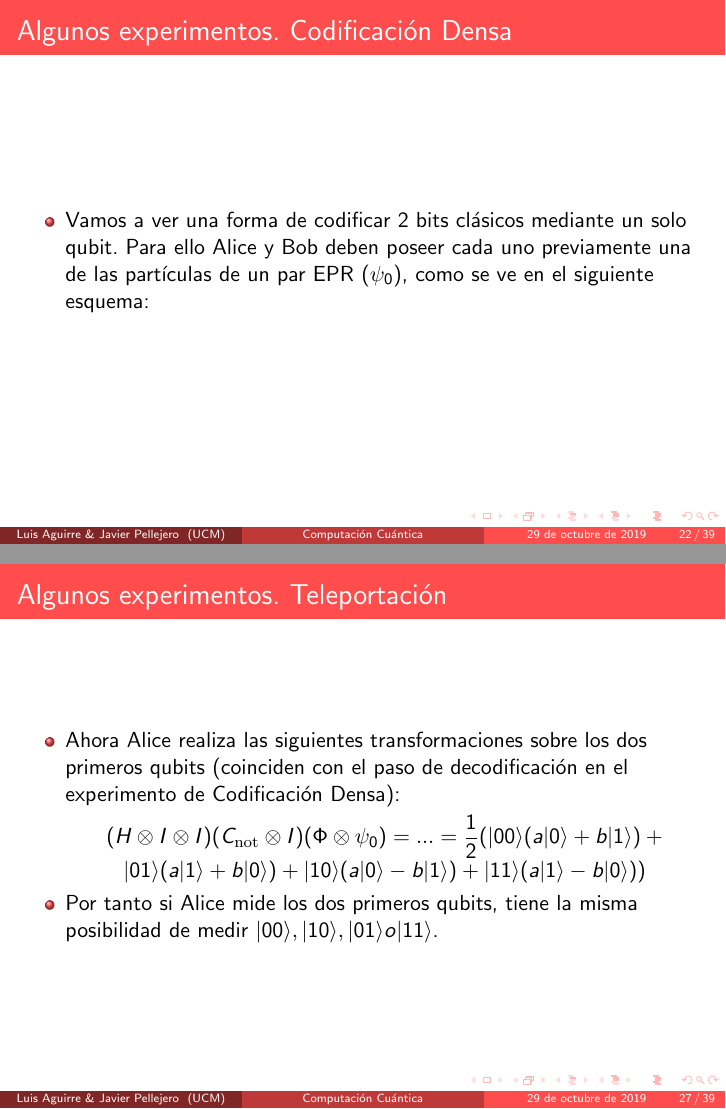
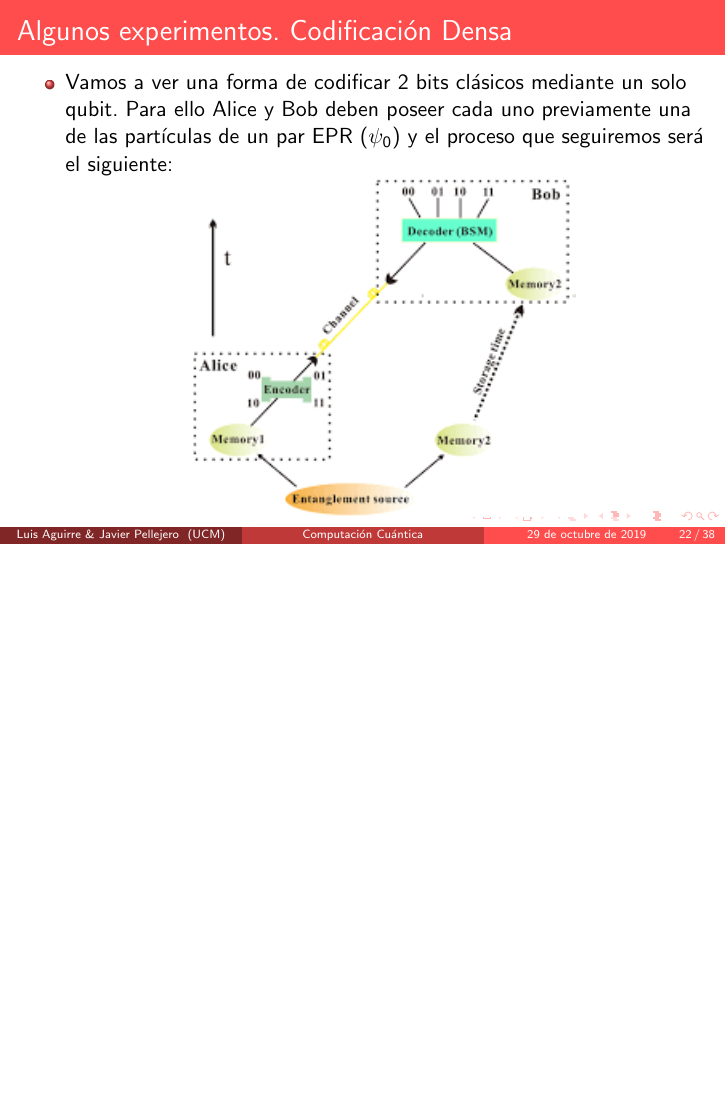
Before and after one commit to javpelle/TFGInformatica, LaTeX slides (Introducción/IntroducciónComputaciónCuántica.tex): pages 22 and 27 of 39 before the commit and page 22 of 38 after it, the two joined at a grey line, the shorter picture padded with empty space. Compiled offline with pdfLaTeX.

Commit message:
Revisión de erratas

```diff
--- a/Introducción/IntroducciónComputaciónCuántica.tex
+++ b/Introducción/IntroducciónComputaciónCuántica.tex
@@ -287,7 +287,10 @@
 \begin{frame}
 	\frametitle{Algunos experimentos. Codificación Densa}
 	\begin{itemize}
-	\item Vamos a ver una forma de codificar 2 bits clásicos mediante un solo qubit. Para ello Alice y Bob deben poseer cada uno previamente una de las partículas de un par EPR ($\psi_0$), como se ve en el siguiente esquema:
+	\item Vamos a ver una forma de codificar 2 bits clásicos mediante un solo qubit. Para ello Alice y Bob deben poseer cada uno previamente una de las partículas de un par EPR ($\psi_0$) y el proceso que seguiremos será el siguiente:
+	\begin{center}
+	\includegraphics[scale=0.8]{imagenes/superdense}\\
+	\end{center}
 	\end{itemize}
 \end{frame}
 
@@ -370,18 +373,6 @@
 	\begin{center}
 	$\Phi \otimes \psi_0 =  (a\base0 + b\base1) \otimes\dfrac{1}{\sqrt{2}}(\base{00} + \base{11}) = \dfrac{1}{\sqrt{2}} (a\base{000} + a\base{011} + b\base{100} + b\base{111}$
 	\end{center}
-	\end{itemize}
-\end{frame}
-
-\begin{frame}
-	\frametitle{Algunos experimentos. Teleportación}
-	\begin{itemize}
-	\item Ahora Alice realiza las siguientes transformaciones sobre los dos primeros qubits (coinciden con el paso de decodificación en el experimento de Codificación Densa):
-	\begin{center}
-	$ (H \otimes I \otimes I)(\cnot \otimes I) (\Phi \otimes \psi_0) = ... = \dfrac{1}{2}(\base{00}(a\base0 + b\base1) + \base{01}(a\base1 + b\base0) + \base{10}(a\base0 - b\base1) +
-	\base{11}(a\base1 - b\base0)) $
-	\end{center}
-	\item Por tanto si Alice mide los dos primeros qubits, tiene la misma posibilidad de medir $\base{00}, \base{10}, \base{01} o \base{11}$.
 	\end{itemize}
 \end{frame}
 
```
Also changed, not shown: Introducción/imagenes/superdense.png (added).
